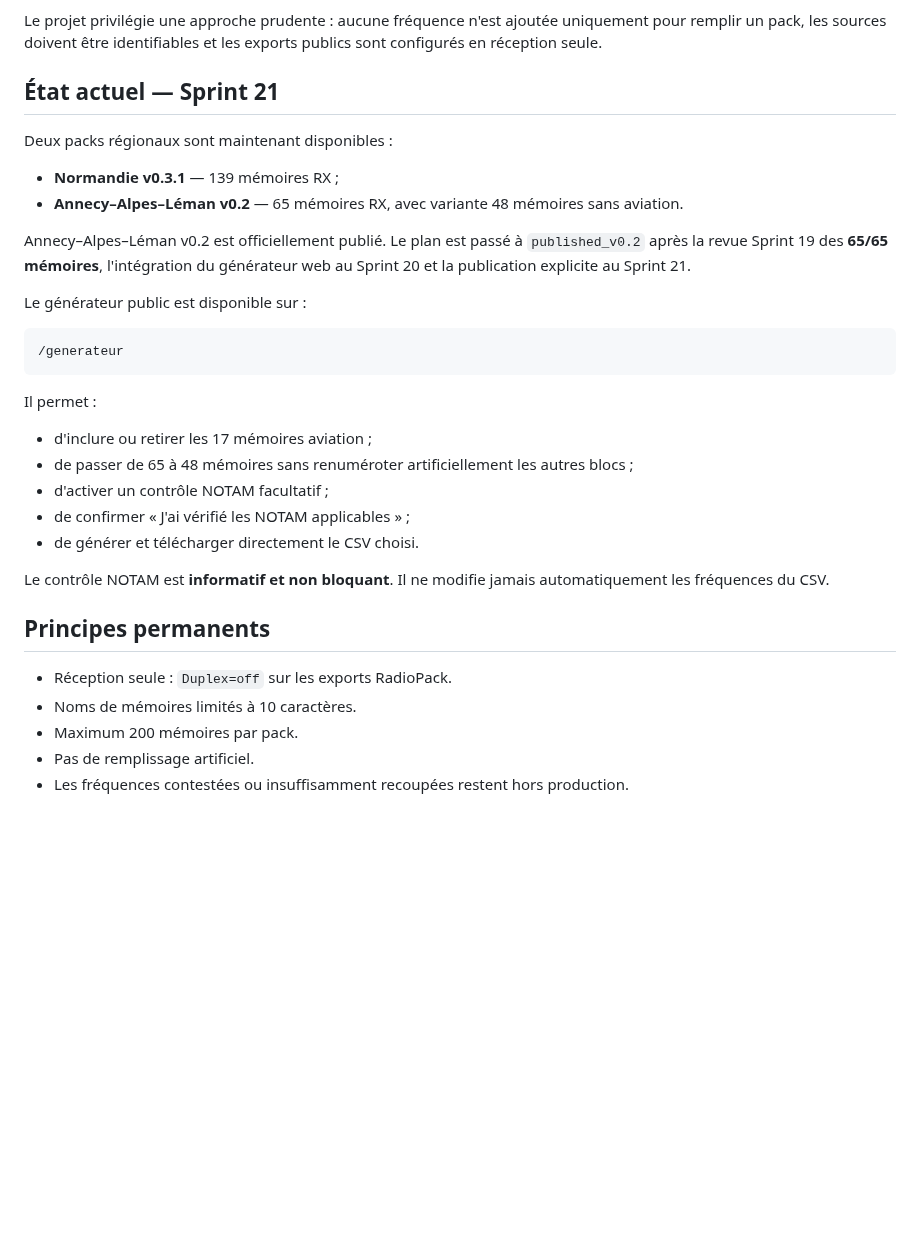
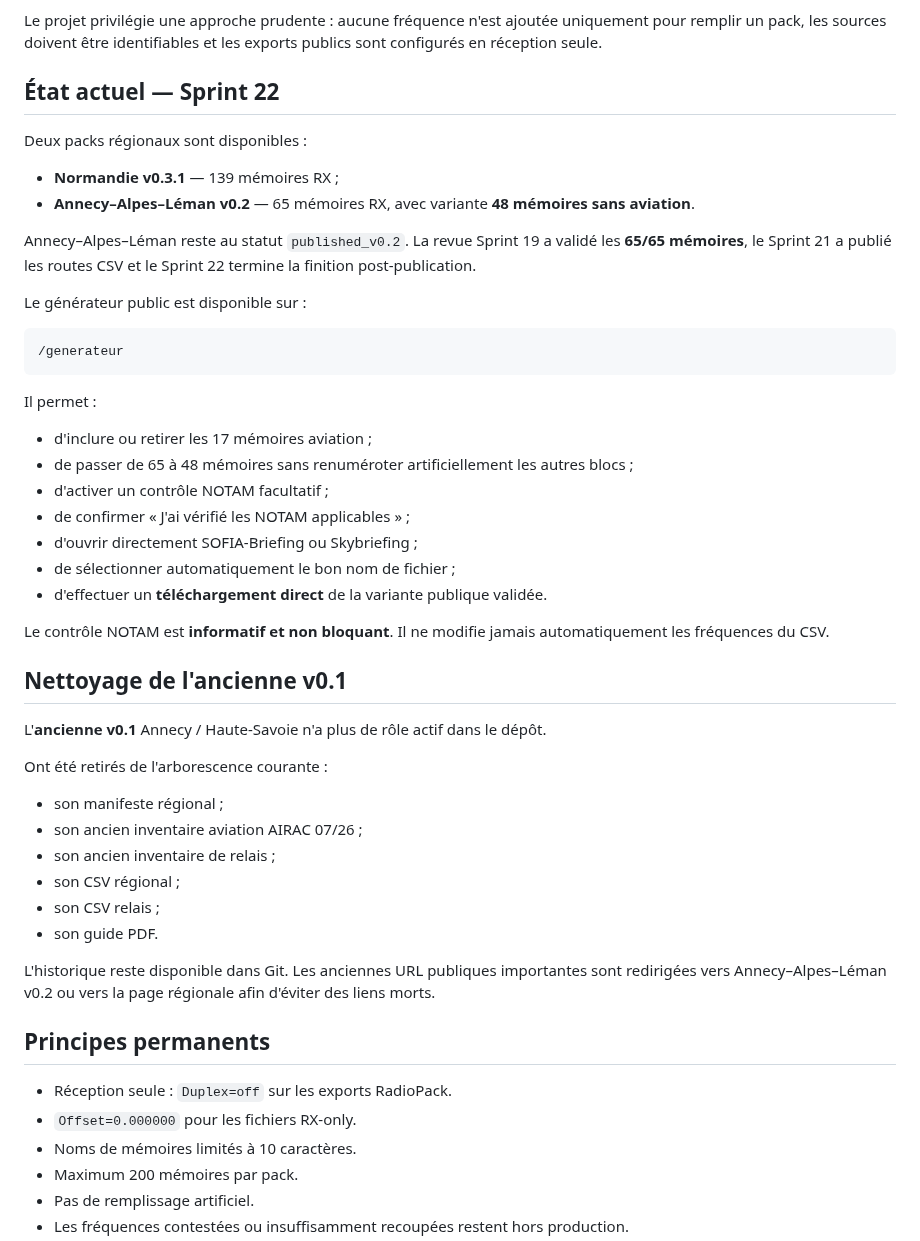
Before and after one commit to b2techstudio/radiopack-france, a Markdown page: README.md, the part around one of its changes. Rendered like a GitHub page; blank space fills up the shorter version.

```diff
--- a/README.md
+++ b/README.md
@@ -4,14 +4,14 @@ Codeplugs CHIRP régionaux, documentés et générés à partir de données publ
 
 Le projet privilégie une approche prudente : aucune fréquence n'est ajoutée uniquement pour remplir un pack, les sources doivent être identifiables et les exports publics sont configurés en réception seule.
 
-## État actuel — Sprint 21
+## État actuel — Sprint 22
 
-Deux packs régionaux sont maintenant disponibles :
+Deux packs régionaux sont disponibles :
 
 - **Normandie v0.3.1** — 139 mémoires RX ;
-- **Annecy–Alpes–Léman v0.2** — 65 mémoires RX, avec variante 48 mémoires sans aviation.
+- **Annecy–Alpes–Léman v0.2** — 65 mémoires RX, avec variante **48 mémoires sans aviation**.
 
-Annecy–Alpes–Léman v0.2 est officiellement publié. Le plan est passé à `published_v0.2` après la revue Sprint 19 des **65/65 mémoires**, l'intégration du générateur web au Sprint 20 et la publication explicite au Sprint 21.
+Annecy–Alpes–Léman reste au statut `published_v0.2`. La revue Sprint 19 a validé les **65/65 mémoires**, le Sprint 21 a publié les routes CSV et le Sprint 22 termine la finition post-publication.
 
 Le générateur public est disponible sur :
 
@@ -25,13 +25,31 @@ Il permet :
 - de passer de 65 à 48 mémoires sans renuméroter artificiellement les autres blocs ;
 - d'activer un contrôle NOTAM facultatif ;
 - de confirmer « J'ai vérifié les NOTAM applicables » ;
-- de générer et télécharger directement le CSV choisi.
+- d'ouvrir directement SOFIA-Briefing ou Skybriefing ;
+- de sélectionner automatiquement le bon nom de fichier ;
+- d'effectuer un **téléchargement direct** de la variante publique validée.
 
 Le contrôle NOTAM est **informatif et non bloquant**. Il ne modifie jamais automatiquement les fréquences du CSV.
+
+## Nettoyage de l'ancienne v0.1
+
+L'**ancienne v0.1** Annecy / Haute-Savoie n'a plus de rôle actif dans le dépôt.
+
+Ont été retirés de l'arborescence courante :
+
+- son manifeste régional ;
+- son ancien inventaire aviation AIRAC 07/26 ;
+- son ancien inventaire de relais ;
+- son CSV régional ;
+- son CSV relais ;
+- son guide PDF.
+
+L'historique reste disponible dans Git. Les anciennes URL publiques importantes sont redirigées vers Annecy–Alpes–Léman v0.2 ou vers la page régionale afin d'éviter des liens morts.
 
 ## Principes permanents
 
 - Réception seule : `Duplex=off` sur les exports RadioPack.
+- `Offset=0.000000` pour les fichiers RX-only.
 - Noms de mémoires limités à 10 caractères.
 - Maximum 200 mémoires par pack.
 - Pas de remplissage artificiel.
```
Also changed, not shown: other parts of README.md (+67 -17 lines).
